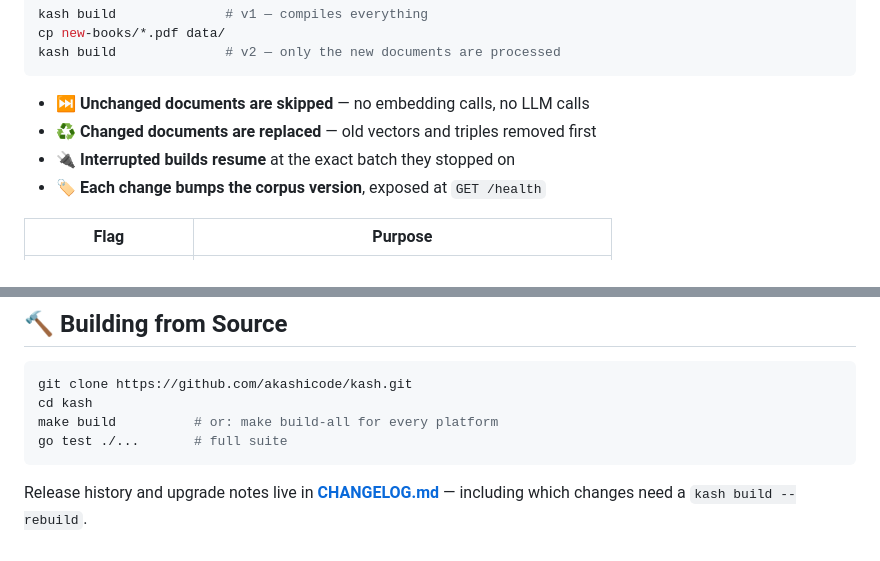
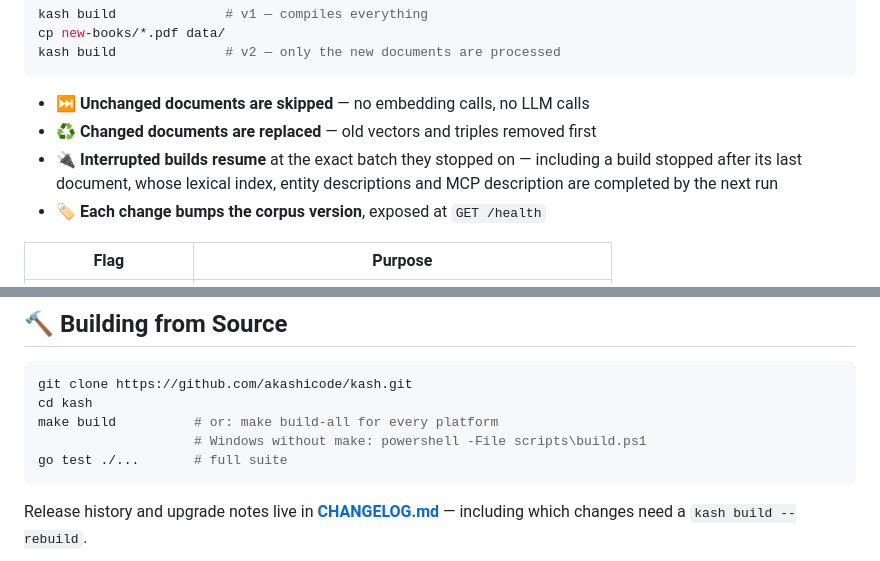
Before and after one commit to akashicode/kash, a Markdown page: README.md, 2 parts joined by grey strips. GitHub-like rendering.

````diff
--- a/README.md
+++ b/README.md
@@ -224,7 +224,7 @@ kash build              # v2 — only the new documents are processed
 
 - ⏭️ **Unchanged documents are skipped** — no embedding calls, no LLM calls
 - ♻️ **Changed documents are replaced** — old vectors and triples removed first
-- 🔌 **Interrupted builds resume** at the exact batch they stopped on
+- 🔌 **Interrupted builds resume** at the exact batch they stopped on — including a build stopped after its last document, whose lexical index, entity descriptions and MCP description are completed by the next run
 - 🏷️ **Each change bumps the corpus version**, exposed at `GET /health`
 
 | Flag | Purpose |
@@ -372,6 +372,7 @@ retrieval:
 git clone https://github.com/akashicode/kash.git
 cd kash
 make build          # or: make build-all for every platform
+                    # Windows without make: powershell -File scripts\build.ps1
 go test ./...       # full suite
 ```
 
````
Also changed, not shown: CHANGELOG.md (+32 -0 lines).
